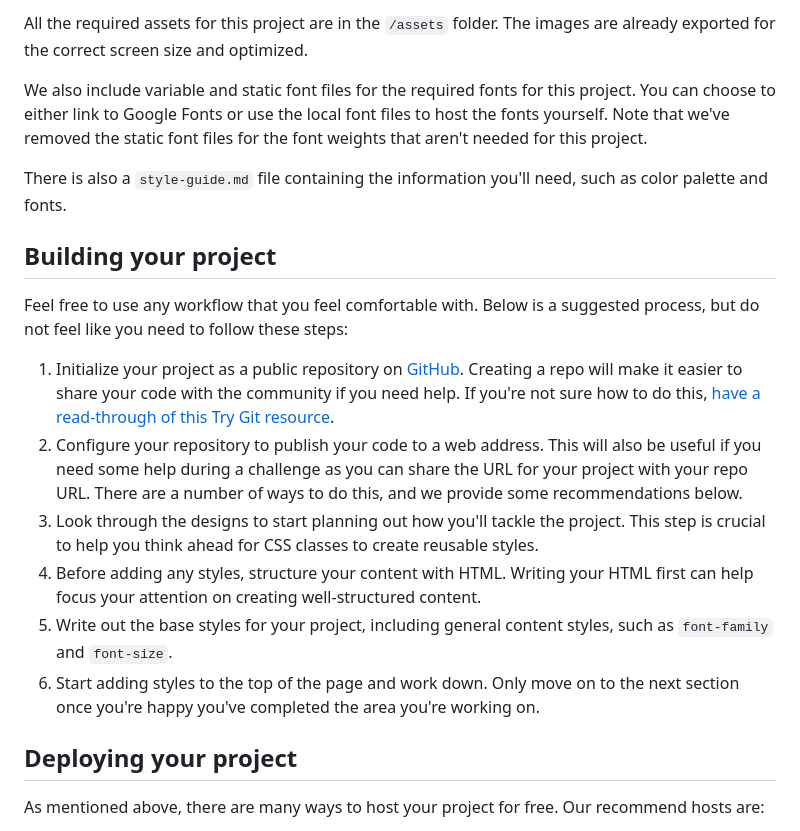
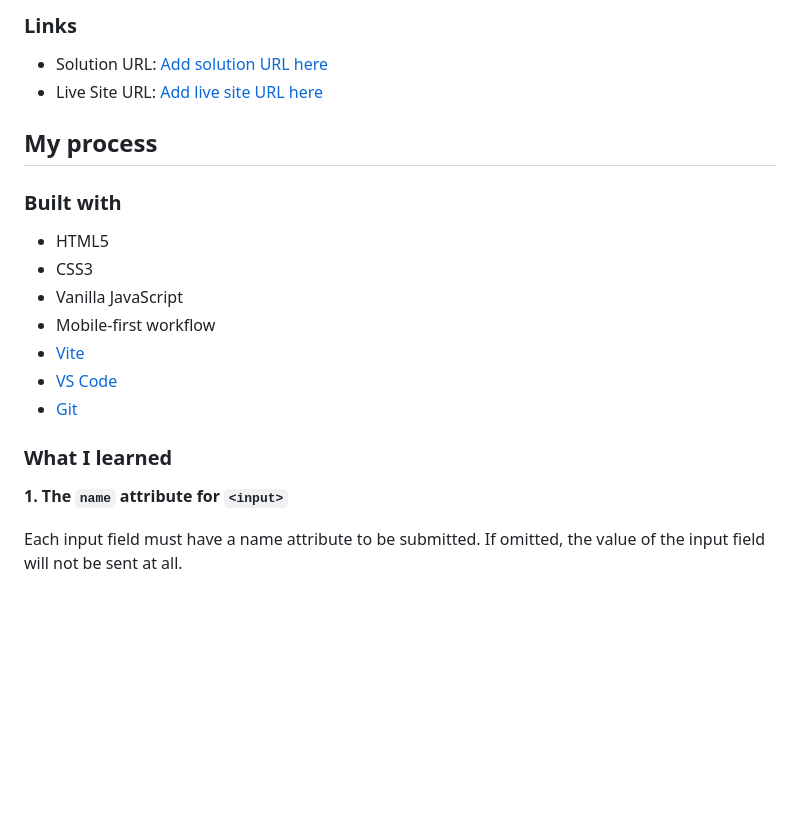
Before and after one commit to nadupoy/Frontend-Mentor---Contact-Form, a Markdown page: README.md, the part around the change printed below. Rendered like a GitHub page; blank space fills up the shorter version.

```diff
--- a/README.md
+++ b/README.md
@@ -39,22 +42,24 @@ If you would like the design files (we provide Sketch & Figma versions) to inspe
 
-All the required assets for this project are in the `/assets` folder. The images are already exported for the correct screen size and optimized.
+### Links
 
-We also include variable and static font files for the required fonts for this project. You can choose to either link to Google Fonts or use the local font files to host the fonts yourself. Note that we've removed the static font files for the font weights that aren't needed for this project.
+- Solution URL: [Add solution URL here](https://your-solution-url.com)
+- Live Site URL: [Add live site URL here](https://your-live-site-url.com)
 
-There is also a `style-guide.md` file containing the information you'll need, such as color palette and fonts.
+## My process
 
-## Building your project
+### Built with
 
-Feel free to use any workflow that you feel comfortable with. Below is a suggested process, but do not feel like you need to follow these steps:
+- HTML5
+- CSS3
+- Vanilla JavaScript
+- Mobile-first workflow
+- [Vite](https://vite.dev/)
+- [VS Code](https://code.visualstudio.com/)
+- [Git](https://git-scm.com/)
 
-1. Initialize your project as a public repository on [GitHub](https://github.com/). Creating a repo will make it easier to share your code with the community if you need help. If you're not sure how to do this, [have a read-through of this Try Git resource](https://try.github.io/).
-2. Configure your repository to publish your code to a web address. This will also be useful if you need some help during a challenge as you can share the URL for your project with your repo URL. There are a number of ways to do this, and we provide some recommendations below.
-3. Look through the designs to start planning out how you'll tackle the project. This step is crucial to help you think ahead for CSS classes to create reusable styles.
-4. Before adding any styles, structure your content with HTML. Writing your HTML first can help focus your attention on creating well-structured content.
-5. Write out the base styles for your project, including general content styles, such as `font-family` and `font-size`.
-6. Start adding styles to the top of the page and work down. Only move on to the next section once you're happy you've completed the area you're working on.
+### What I learned
 
-## Deploying your project
+**1. The `name` attribute for `<input>`**
 
-As mentioned above, there are many ways to host your project for free. Our recommend hosts are:
+Each input field must have a name attribute to be submitted. If omitted, the value of the input field will not be sent at all.
 
```
Also changed, not shown: other parts of README.md (+84 -41 lines), README-template.md (deleted, +0 -109 lines).
